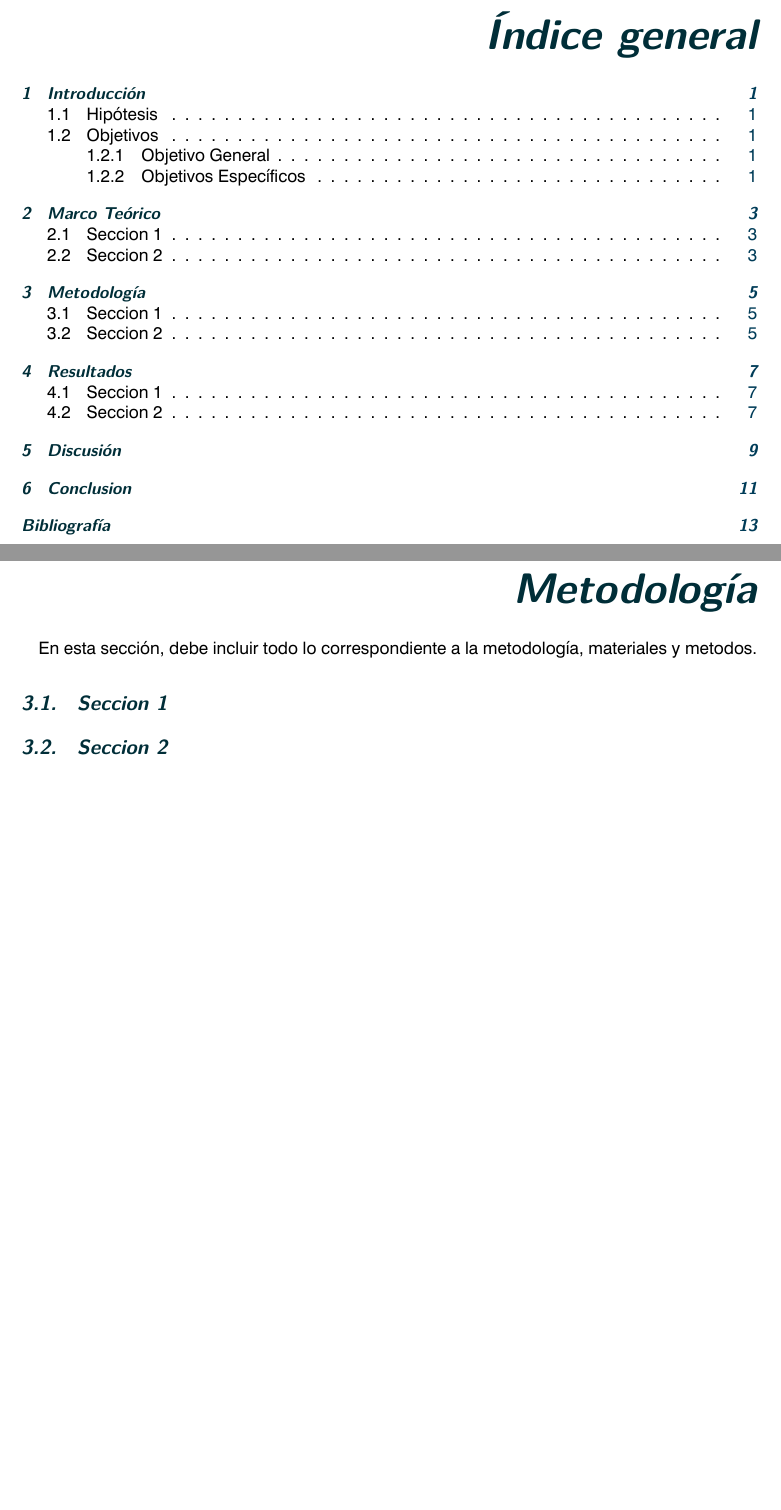
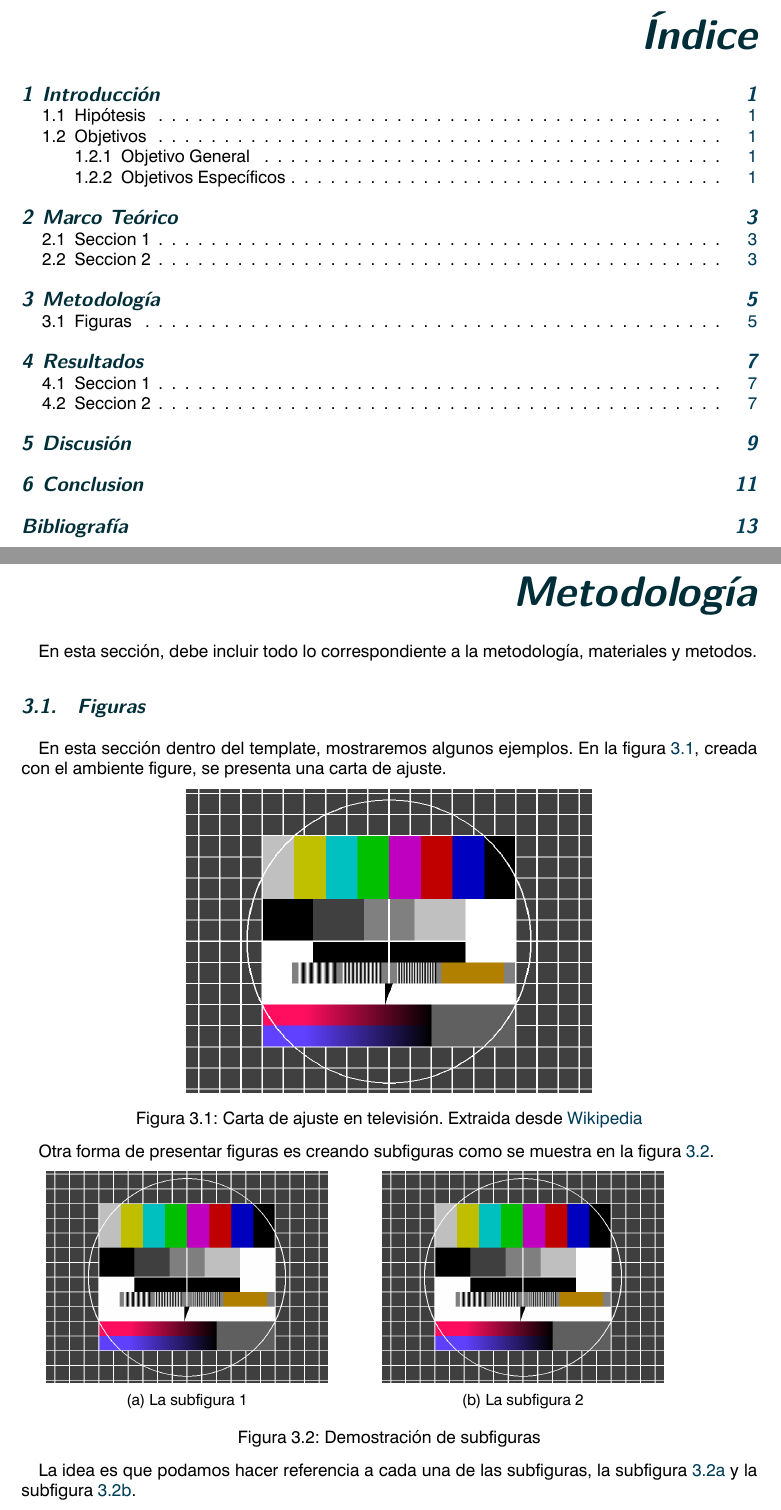
Before and after one commit to dmelladoc/UVtesis, a LaTeX thesis (main.tex, which reads content/03-Metodologia.tex, content/template/example.tex, preamble/packages.tex): two parts of pages 5 and 11 of 20 before the commit and two parts of pages 5 and 13 of 22 after it, joined at a grey line, cut so that both start at the same text, the shorter picture padded with empty space. Compiled offline with XeLaTeX.

Commit message:
figuras y ejemplo

```diff
--- a/content/03-Metodologia.tex
+++ b/content/03-Metodologia.tex
@@ -2,6 +2,4 @@
 
 En esta sección, debe incluir todo lo correspondiente a la metodología, materiales y metodos.
 
-\section{Seccion 1}
-
-\section{Seccion 2}
+\input{content/template/example.tex}
--- /dev/null
+++ b/content/template/example.tex
@@ -0,0 +1,32 @@
+\section{Figuras}
+
+En esta sección dentro del template, mostraremos algunos ejemplos. En la figura \ref{fig:ejemplo}, creada con el ambiente figure, se presenta una carta de ajuste.
+
+\begin{figure}[htb]
+    \centering
+    \includegraphics[width=0.55\textwidth,keepaspectratio]{content/images/testimage.png}
+    \caption{Carta de ajuste en televisión. Extraida desde \href{https://es.wikipedia.org/wiki/Carta_de_ajuste}{Wikipedia}}
+    \label{fig:ejemplo}
+\end{figure}
+
+
+Otra forma de presentar figuras es creando subfiguras como se muestra en la figura \ref{fig:subfiguras}.
+
+\begin{figure}[htb]
+    \begin{subfigure}[b]{0.45\linewidth}
+        \centering
+        \includegraphics[width=0.85\linewidth]{content/images/testimage.png}
+        \caption{La subfigura 1}
+        \label{fig:subfiguras:a}
+    \end{subfigure}
+    \begin{subfigure}[b]{0.45\linewidth}
+        \centering
+        \includegraphics[width=0.85\linewidth]{content/images/testimage.png}
+        \caption{La subfigura 2}
+        \label{fig:subfiguras:b}
+    \end{subfigure}
+    \caption{Demostración de subfiguras}
+    \label{fig:subfiguras}
+\end{figure}
+
+La idea es que podamos hacer referencia a cada una de las subfiguras, la subfigura \ref{fig:subfiguras:a} y la subfigura \ref{fig:subfiguras:b}.
--- a/preamble/packages.tex
+++ b/preamble/packages.tex
@@ -10,6 +10,7 @@
 \DefineCodeSection[true]{MathPkg}
 \DefineCodeSection[true]{UnitsPkg}
 \DefineCodeSection[true]{TablesPkg}
+\DefineCodeSection[true]{FiguresPkg}
 \DefineCodeSection[true]{TextsPkg}
 \DefineCodeSection[true]{BibPkg}
 \DefineCodeSection[true]{ListsPkg}
@@ -113,6 +114,28 @@
 }
 
 \EndCodeSection{TablesPkg}
+
+
+% --------------------------------------------------------------------
+% Figuras
+% --------------------------------------------------------------------
+
+\BeginCodeSection{FiguresPkg}
+
+\usepackage{wrapfig} % Para manejo de figuras flotantes
+
+% Evita que las figuras floten entre secciones
+\usepackage[section]{placeins}
+
+% Caption permite manejo de leyendas en figuras y tablas
+\usepackage{caption}
+
+% Subcaption para manejo de subfiguras
+\IfPackageNotLoaded{subfig}{
+  \usepackage{subcaption}[2011/08/17]
+}
+
+\EndCodeSection{FiguresPkg}
 
 % --------------------------------------------------------------------
 % Texto
--- a/preamble/styles.tex
+++ b/preamble/styles.tex
@@ -3,10 +3,12 @@
 \DefineCodeSection[true]{StyleColors}
 \DefineCodeSection[true]{StyleUnits}
 \DefineCodeSection[true]{StyleBibliography}
+\DefineCodeSection[true]{StyleFigures}
 \DefineCodeSection[true]{StyleLayout}
 \DefineCodeSection[true]{Stylereflinks}
 \DefineCodeSection[true]{StyleHeadFoot}
 \DefineCodeSection[true]{StyleHeadings}
+\DefineCodeSection[true]{StyleTOC}
 \DefineCodeSection[true]{StyleFixes}
 
 
@@ -50,6 +52,26 @@
 }
 
 \EndCodeSection{StyleBibliography}
+
+% --------------------------------------------------------------------
+% Figuras
+% --------------------------------------------------------------------
+\BeginCodeSection{StyleFigures}
+
+\IfPackageLoaded{wrapfig}{%
+    \setlength{\intextsep}{0.5\baselineskip} % Espacio entre figuras y texto
+}
+
+\renewcommand{\floatpagefraction}{0.75} % Fraccion de la pagina que ocupa la figura
+\renewcommand{\textfraction}{0.1} % Fraccion de la pagina que ocupa el texto
+\renewcommand{\topfraction}{0.8} % Fraccion de la pagina que ocupa la parte superior
+\renewcommand{\bottomfraction}{0.5} % Fraccion de la pagina que ocupa la parte inferior
+\setcounter{topnumber}{3} % Numero de figuras en la parte superior
+\setcounter{bottomnumber}{2} % Numero de figuras en la parte inferior
+\setcounter{totalnumber}{5} % Numero total de figuras
+
+
+\EndCodeSection{StyleFigures}
 
 % --------------------------------------------------------------------
 % Layout
@@ -155,6 +177,56 @@
 
 \EndCodeSection{StyleHeadings}
 
+% --------------------------------------------------------------------
+% Tabla de contenidos
+% --------------------------------------------------------------------
+
+\BeginCodeSection{StyleTOC}
+\setcounter{tocdepth}{3} % Profundidad de la tabla de contenidos
+\IfPackageLoaded{babel}{
+    \addto\captionsspanish{%
+        \renewcommand{\contentsname}{Índice}
+    }
+}
+
+
+\KOMAoptions{%
+    toc=indented, % Sangria en la tabla de contenidos
+}
+
+
+% Estilo de fuente de Tabla de Contenidos
+\newcommand{\fontTOC}{\sffamily\bfseries}
+
+\IfPackageNotLoaded{tocloft}{%
+    \addtokomafont{partentry}{\fontTOC\Large}
+    \addtokomafont{partentrypagenumber}{\fontTOC\Large}
+    \IfElseDefined{chapter}{%
+        \addtokomafont{chapterentry}{\fontTOC\large}
+        \addtokomafont{chapterentrypagenumber}{\fontTOC\large}
+    }{%
+        \setkomafont{sectionentry}{\fontTOC}
+        \setkomafont{sectionentrypagenumber}{\fontTOC}
+    }
+}
+
+
+\DeclareTOCStyleEntries[
+    raggedentrytext,
+    linefill=\hfill,
+    numwidth=0pt,
+    numsep=1ex,
+    dynnumwidth
+]{tocline}{chapter,section,subsection,subsubsection,paragraph,subparagraph}
+
+\DeclareTOCStyleEntries[
+    linefill=\TOCLineLeaderFill,
+    indent=0pt,
+    dynindent
+]{tocline}{section,subsection,subsubsection,paragraph,subparagraph}
+
+\EndCodeSection{StyleTOC}
+
 
 % --------------------------------------------------------------------
 % Fixes de estilo
```
Also changed, not shown: content/00-dedication.tex (added, +4 -0 lines), main.tex (+2 -0 lines), README.md, content/images/testimage.png (added).
